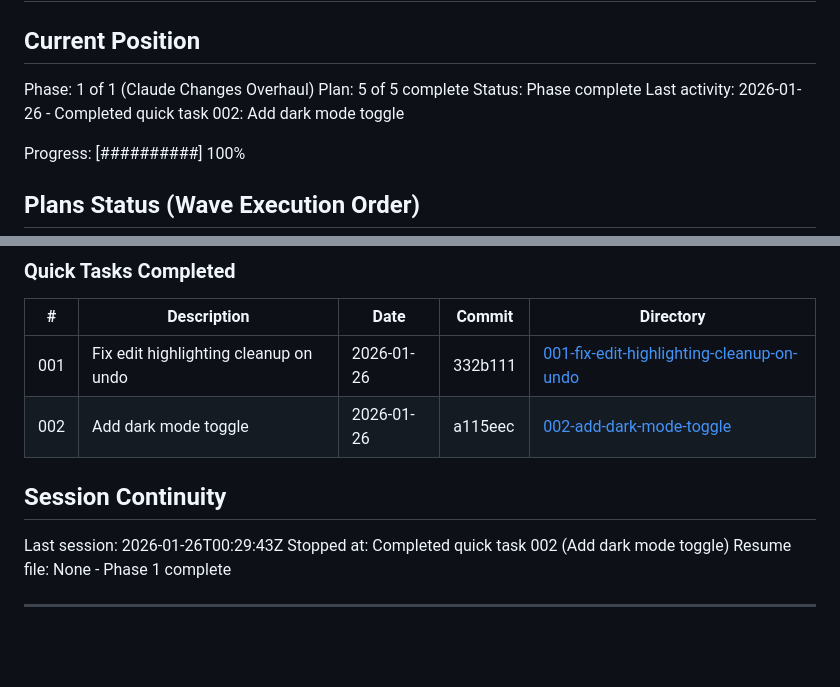
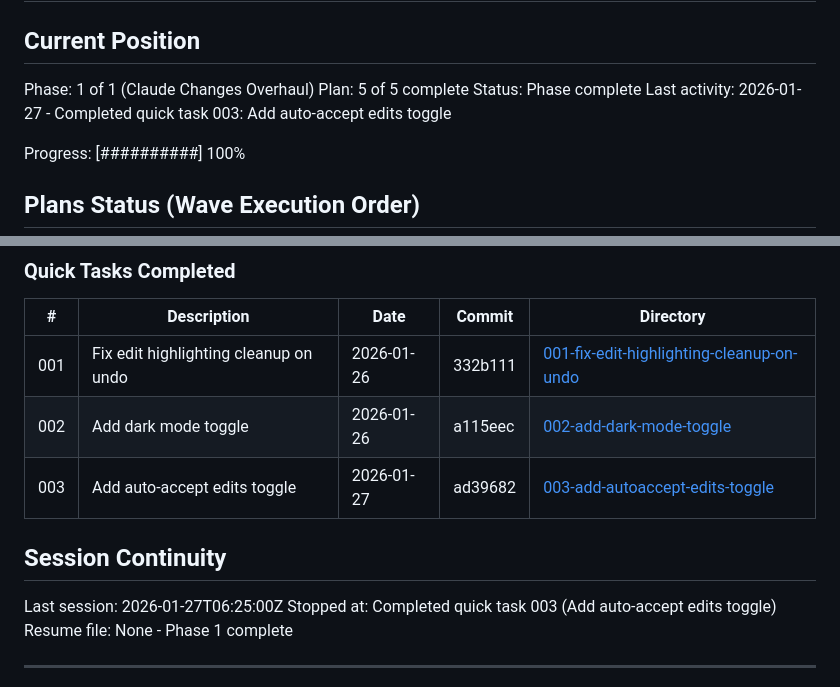
Before and after one commit to pmaederyork/Apprised, a Markdown page: .planning/STATE.md, 2 parts joined by grey strips. GitHub-like rendering; blank space fills up the shorter version.

Commit message:
docs(quick-003): complete auto-accept edits toggle plan
Tasks completed: 2/2
- Add toggle HTML and UI reference
- Add toggle styling and auto-accept behavior

SUMMARY: .planning/quick/003-add-autoaccept-edits-toggle/003-SUMMARY.md

```diff
--- a/.planning/STATE.md
+++ b/.planning/STATE.md
@@ -5,7 +5,7 @@
 Phase: 1 of 1 (Claude Changes Overhaul)
 Plan: 5 of 5 complete
 Status: Phase complete
-Last activity: 2026-01-26 - Completed quick task 002: Add dark mode toggle
+Last activity: 2026-01-27 - Completed quick task 003: Add auto-accept edits toggle
 
 Progress: [##########] 100%
 
@@ -58,11 +58,12 @@ None - Phase 1 complete.
 |---|-------------|------|--------|-----------|
 | 001 | Fix edit highlighting cleanup on undo | 2026-01-26 | 332b111 | [001-fix-edit-highlighting-cleanup-on-undo](./quick/001-fix-edit-highlighting-cleanup-on-undo/) |
 | 002 | Add dark mode toggle | 2026-01-26 | a115eec | [002-add-dark-mode-toggle](./quick/002-add-dark-mode-toggle/) |
+| 003 | Add auto-accept edits toggle | 2026-01-27 | ad39682 | [003-add-autoaccept-edits-toggle](./quick/003-add-autoaccept-edits-toggle/) |
 
 ## Session Continuity
 
-Last session: 2026-01-26T00:29:43Z
-Stopped at: Completed quick task 002 (Add dark mode toggle)
+Last session: 2026-01-27T06:25:00Z
+Stopped at: Completed quick task 003 (Add auto-accept edits toggle)
 Resume file: None - Phase 1 complete
 
 ---
```
Also changed, not shown: other parts of .planning/STATE.md (+1 -1 lines), 1 other file.
